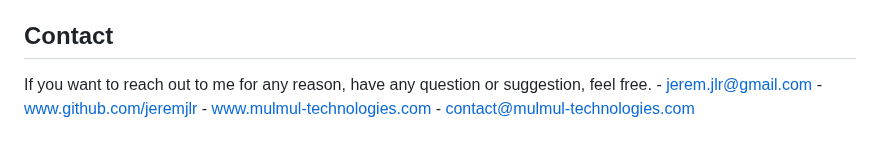
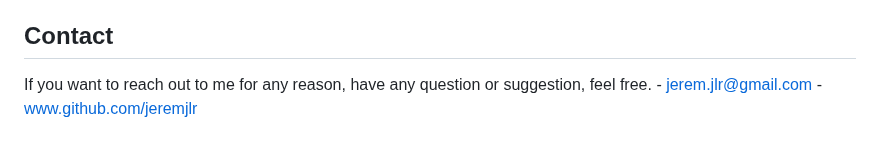
Before and after one commit to jeremjlr/MulDisplay, a Markdown page: README.md, the part around the change. GitHub-like rendering.

```diff
--- a/README.md
+++ b/README.md
@@ -74,4 +74,4 @@ Libraries used by MulDisplay :<br/>
 </ul>
 
 ## Contact
-If you want to reach out to me for any reason, have any question or suggestion, feel free. - jerem.jlr@gmail.com - www.github.com/jeremjlr - www.mulmul-technologies.com - contact@mulmul-technologies.com
+If you want to reach out to me for any reason, have any question or suggestion, feel free. - jerem.jlr@gmail.com - www.github.com/jeremjlr
```
